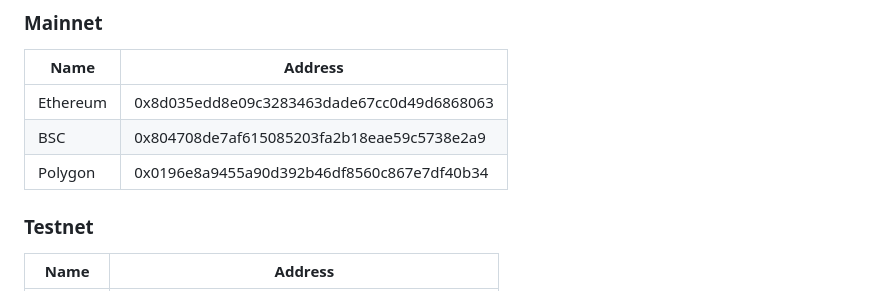
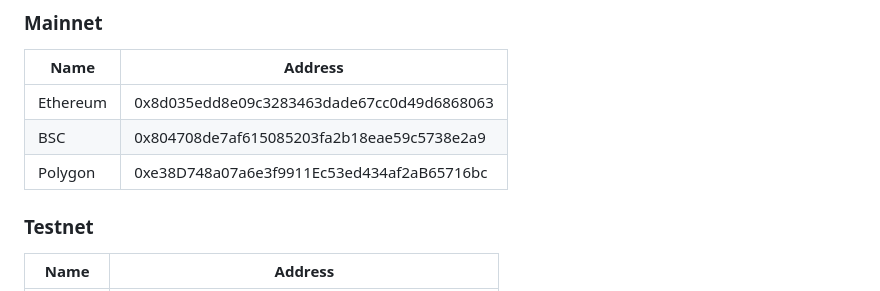
Before and after one commit to Syndika-Corp/utils-blockchain, a Markdown page: README.md, the part around the change. Rendered like a GitHub page.

Commit message:
update polygon address

```diff
--- a/README.md
+++ b/README.md
@@ -34,7 +34,7 @@ yarn add utils-blockchain
 | -------- | ------------------------------------------ |
 | Ethereum | 0x8d035edd8e09c3283463dade67cc0d49d6868063 |
 | BSC      | 0x804708de7af615085203fa2b18eae59c5738e2a9 |
-| Polygon  | 0x0196e8a9455a90d392b46df8560c867e7df40b34 |
+| Polygon  | 0xe38D748a07a6e3f9911Ec53ed434af2aB65716bc |
 
 ### Testnet
 
```
